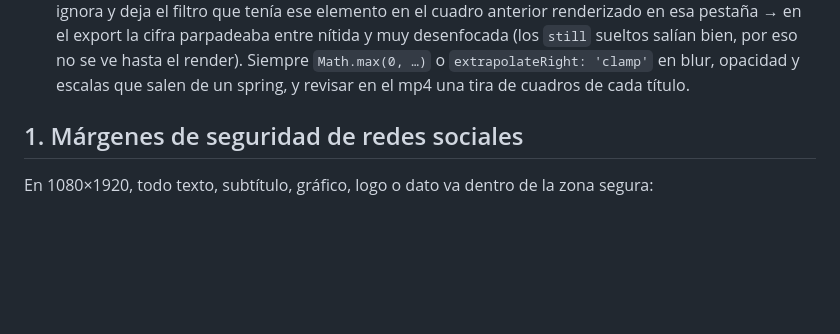
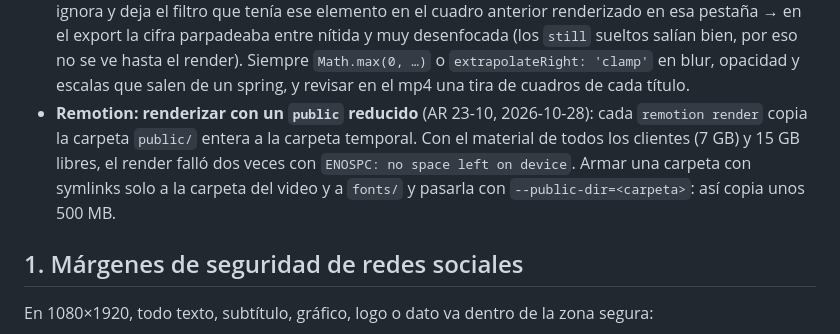
Before and after one commit to elevate-dev-team/elevate-edicion, a Markdown page: base/edicion-reels-base/SKILL.md, the part around the change. Drawn GitHub-style; blank space fills up the shorter version.

```diff
--- a/base/edicion-reels-base/SKILL.md
+++ b/base/edicion-reels-base/SKILL.md
@@ -22,6 +22,7 @@ Las skills se comparten entre editores (repo `elevate-edicion`) y cada uno guard
 - Una clave en `null` o una ruta que no existe significa que **ese editor no tiene ese recurso**. No es un error: avisarle y usar una alternativa (otra biblioteca configurada, material propio del cliente, motion en lugar de stock), nunca inventar una ruta. Si una skill de cliente menciona un archivo puntual (una canción, una pieza de referencia) que el editor no tiene, decírselo y pedirle algo equivalente.
 - Las skills se referencian como `~/.claude/skills/<skill>/`. Nunca escribir en una skill rutas absolutas de una máquina puntual: siempre marcadores.
 - **Remotion: nunca un `blur()` negativo** (AR 24-10, 2026-10-22): con un `spring` que rebota (pasa de 1), `interpolate(p, [0, 1], [10, 0])` da valores negativos; `filter: blur(-1px)` es inválido, Chrome lo ignora y deja el filtro que tenía ese elemento en el cuadro anterior renderizado en esa pestaña → en el export la cifra parpadeaba entre nítida y muy desenfocada (los `still` sueltos salían bien, por eso no se ve hasta el render). Siempre `Math.max(0, …)` o `extrapolateRight: 'clamp'` en blur, opacidad y escalas que salen de un spring, y revisar en el mp4 una tira de cuadros de cada título.
+- **Remotion: renderizar con un `public` reducido** (AR 23-10, 2026-10-28): cada `remotion render` copia la carpeta `public/` entera a la carpeta temporal. Con el material de todos los clientes (7 GB) y 15 GB libres, el render falló dos veces con `ENOSPC: no space left on device`. Armar una carpeta con symlinks solo a la carpeta del video y a `fonts/` y pasarla con `--public-dir=<carpeta>`: así copia unos 500 MB.
 
 ## 1. Márgenes de seguridad de redes sociales
 En 1080×1920, todo texto, subtítulo, gráfico, logo o dato va dentro de la zona segura:
```
Also changed, not shown: clientes/alejandra-ramirez-brand/SKILL.md (+12 -2 lines).
